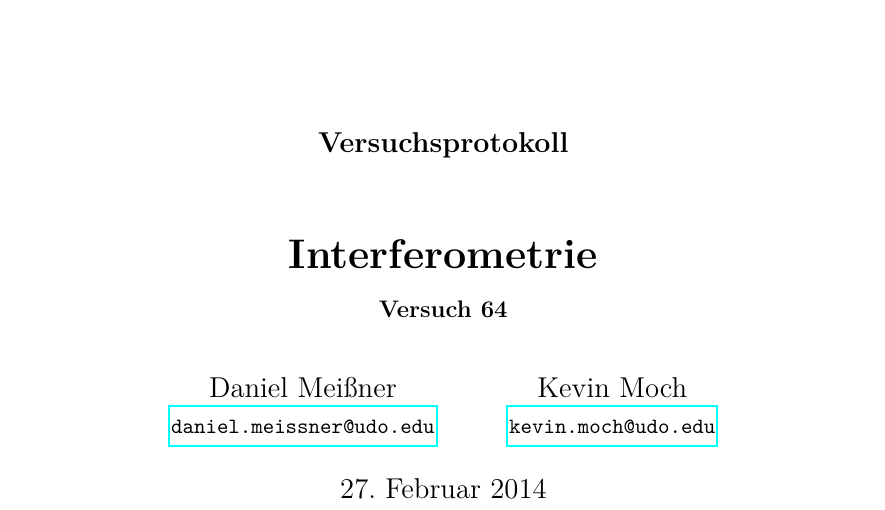
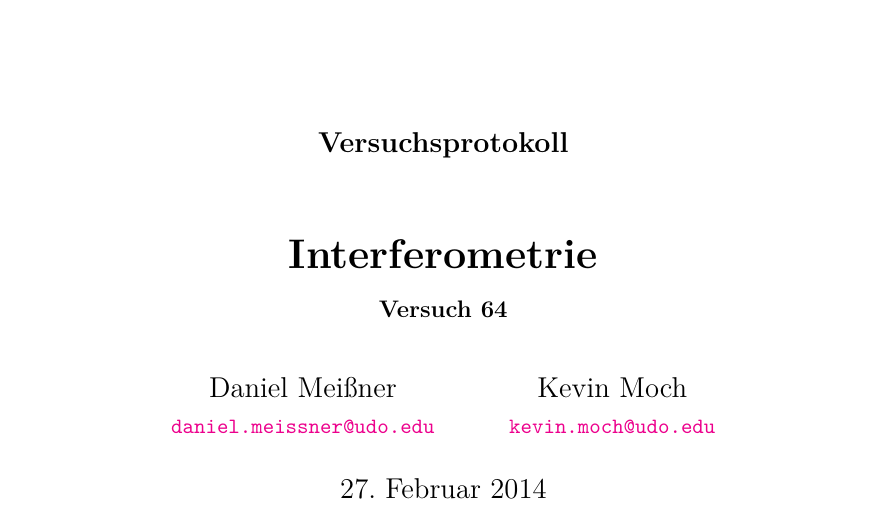
Before and after one commit to dlmsr/praktikum, a LaTeX document (V064/protokoll.tex, which reads pheader.tex): part of page 1 of 16 before the commit and part of page 1 of 17 after it, cut so that both start at the same text. Compiled offline with pdfLaTeX.

Commit message:
[GLOBAL/V064] Das Paket placeins wird mit 'section' geladen.
Die Option section bewirkt, daß Fließobjekte nicht über Abschnitts-
grenzen hinaus fließen können.  Dadurch ist der Befehle \FloatBarrier
von Abschnittsbefehlen überflüssig.

In der Datei tex/auswertung.tex wurde ein \FloatBarrier-Befehl entfernt.

```diff
--- a/pheader.tex
+++ b/pheader.tex
@@ -41,21 +41,6 @@
 % Deutsche Zeichenketten
 \usepackage[german]{babel}
 
-% ==========================================================================
-%                  Aufzählungen, Referenzen und Links
-% ==========================================================================
-
-\usepackage{enumitem}
-
-% Verlinkungen innerhalb und außerhalb des PDF-Dokuments
-\usepackage{hyperref}
-\usepackage{cleveref}
-
-% Formattiert URLs, so dass sie sich z.B. besser vom Text abheben
-\usepackage{url}
-
-% TrueType-Schrift für URLs
-% \urlstyle{tt}
 
 % ==========================================================================
 %                        Bibliograhphie und Anhang
@@ -93,7 +78,7 @@
 \usepackage{subcaption}
 
 % Beinhaltet \FloatBarrier , sodass nach diesem Befehl keine Floats mehr erscheinen
-\usepackage{placeins}
+\usepackage[section]{placeins}
 
 % Text umläuft Fließobjekte
 %\usepackage{wrapfig}
@@ -152,6 +137,24 @@
 % Kürzen von Einheiten in SIUnitX ermöglichen
 % \usepackage{cancel}
 
+% ==========================================================================
+%                  Aufzählungen, Referenzen und Links
+% ==========================================================================
+
+\usepackage{enumitem}
+
+% Formattiert URLs, so dass sie sich z.B. besser vom Text abheben
+\usepackage{url}
+
+% TrueType-Schrift für URLs
+% \urlstyle{tt}
+
+
+% Verlinkungen innerhalb und außerhalb des PDF-Dokuments
+\usepackage[colorlinks=true]{hyperref}
+
+% intelligente Verlinkungen
+\usepackage{cleveref}
 
 % ==========================================================================
 %                            Textsatzparameter
```
Also changed, not shown: V064/tex/auswertung.tex (+0 -1 lines).
